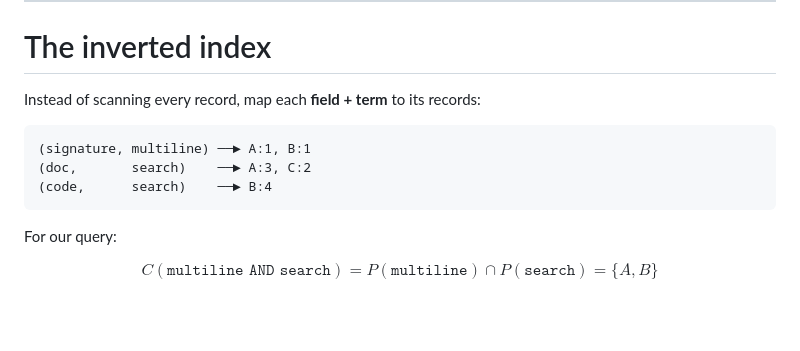
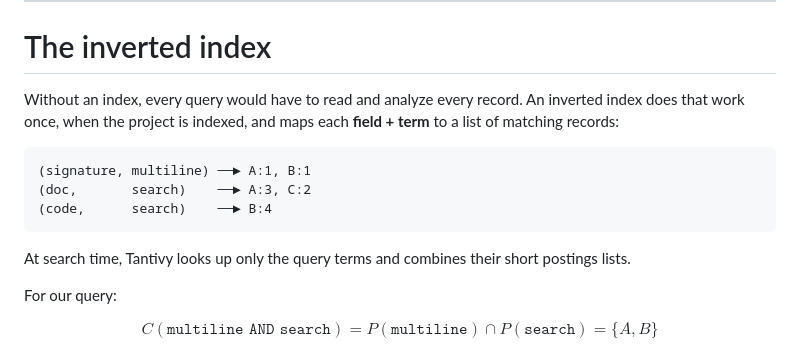
Before and after one commit to jslambda/srcsearch, a Markdown page: talk/presentation.md, the part around the change. GitHub-like rendering; blank space fills up the shorter version.

````diff
--- a/talk/presentation.md
+++ b/talk/presentation.md
@@ -263,13 +263,20 @@ Stemming connects word forms. It does not add synonyms: `lookup` does not become
 
 # The inverted index
 
-Instead of scanning every record, map each **field + term** to its records:
+Without an index, every query would have to read and analyze every record.
+An inverted index does that work once, when the project is indexed, and maps each
+**field + term** to a list of matching records:
 
 ```text
 (signature, multiline) ──► A:1, B:1
 (doc,       search)    ──► A:3, C:2
 (code,      search)    ──► B:4
 ```
+
+At search time, Tantivy looks up only the query terms and combines their short
+postings lists.
+<!--It can find candidate records without scanning unrelated content;
+the stored frequencies and positions also support ranking and phrase queries.-->
 
 For our query:
 
````
